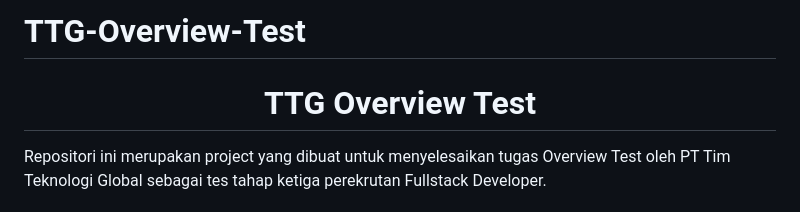
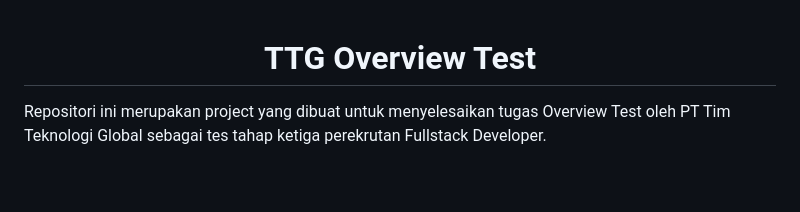
Before and after one commit to farhanmaul987/TTG-Overview-Test, a Markdown page: README.md, the part around the change. Rendered like a GitHub page; blank space fills up the shorter version.

```diff
--- a/README.md
+++ b/README.md
@@ -1,4 +1,3 @@
-# TTG-Overview-Test
 <h1 align="center">TTG Overview Test</h1>
 
 <p style='text-align: justify;'>Repositori ini merupakan project yang dibuat untuk menyelesaikan tugas Overview Test oleh PT Tim Teknologi Global sebagai tes tahap ketiga perekrutan Fullstack Developer.</p>
```
